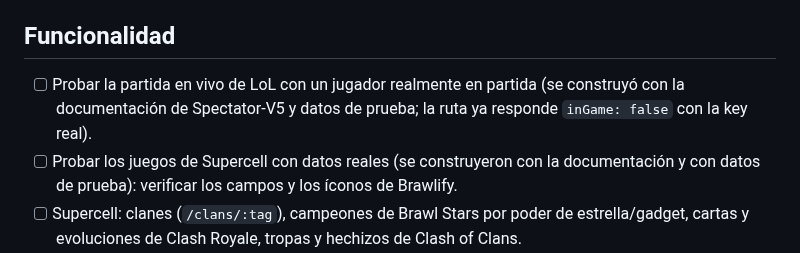
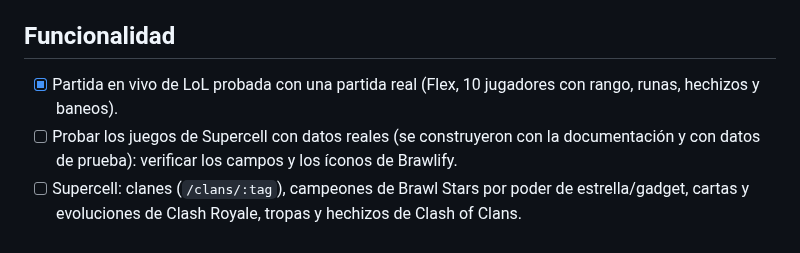
Before and after one commit to 0scar07/Kairo, a Markdown page: docs/PENDIENTES.md, the part around the change. Drawn GitHub-style.

```diff
--- a/docs/PENDIENTES.md
+++ b/docs/PENDIENTES.md
@@ -20,7 +20,7 @@
 - [ ] Actualizar `expo` al último parche (`npx expo install expo@~54.0.37`).
 
 ## Funcionalidad
-- [ ] Probar la partida en vivo de LoL con un jugador realmente en partida (se construyó con la documentación de Spectator-V5 y datos de prueba; la ruta ya responde `inGame: false` con la key real).
+- [x] Partida en vivo de LoL probada con una partida real (Flex, 10 jugadores con rango, runas, hechizos y baneos).
 - [ ] Probar los juegos de Supercell con datos reales (se construyeron con la documentación y con datos de prueba): verificar los campos y los íconos de Brawlify.
 - [ ] Supercell: clanes (`/clans/:tag`), campeones de Brawl Stars por poder de estrella/gadget, cartas y evoluciones de Clash Royale, tropas y hechizos de Clash of Clans.
 - [ ] **Valorant**, cuando Riot apruebe una production key (`val-match-v1`).
```
Also changed, not shown: README.md (+8 -0 lines), docs/screenshots/live-blue-lol.png (added), docs/screenshots/live-profile-lol.png (added), docs/screenshots/live-red-lol.png (added), docs/screenshots/matches-flex-lol.png (added).
